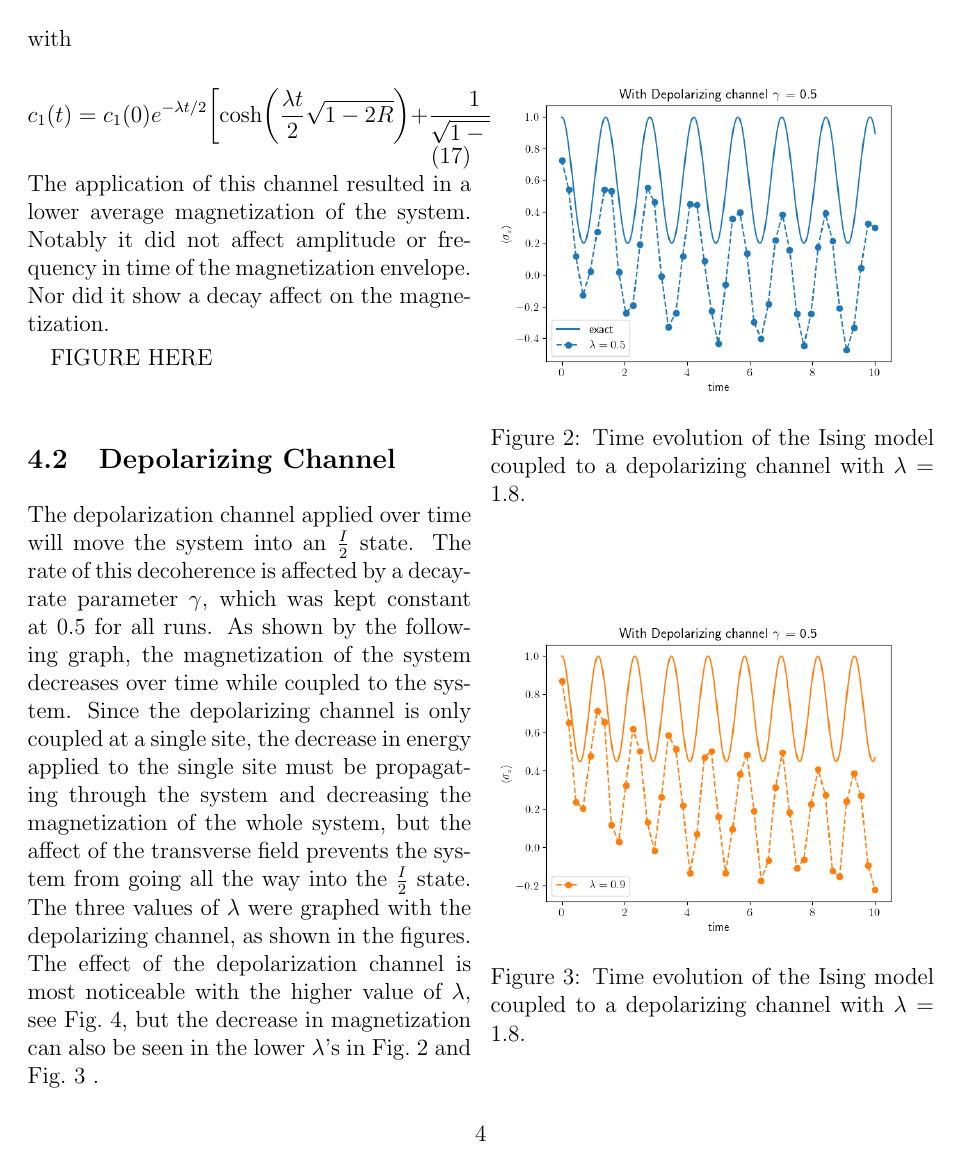
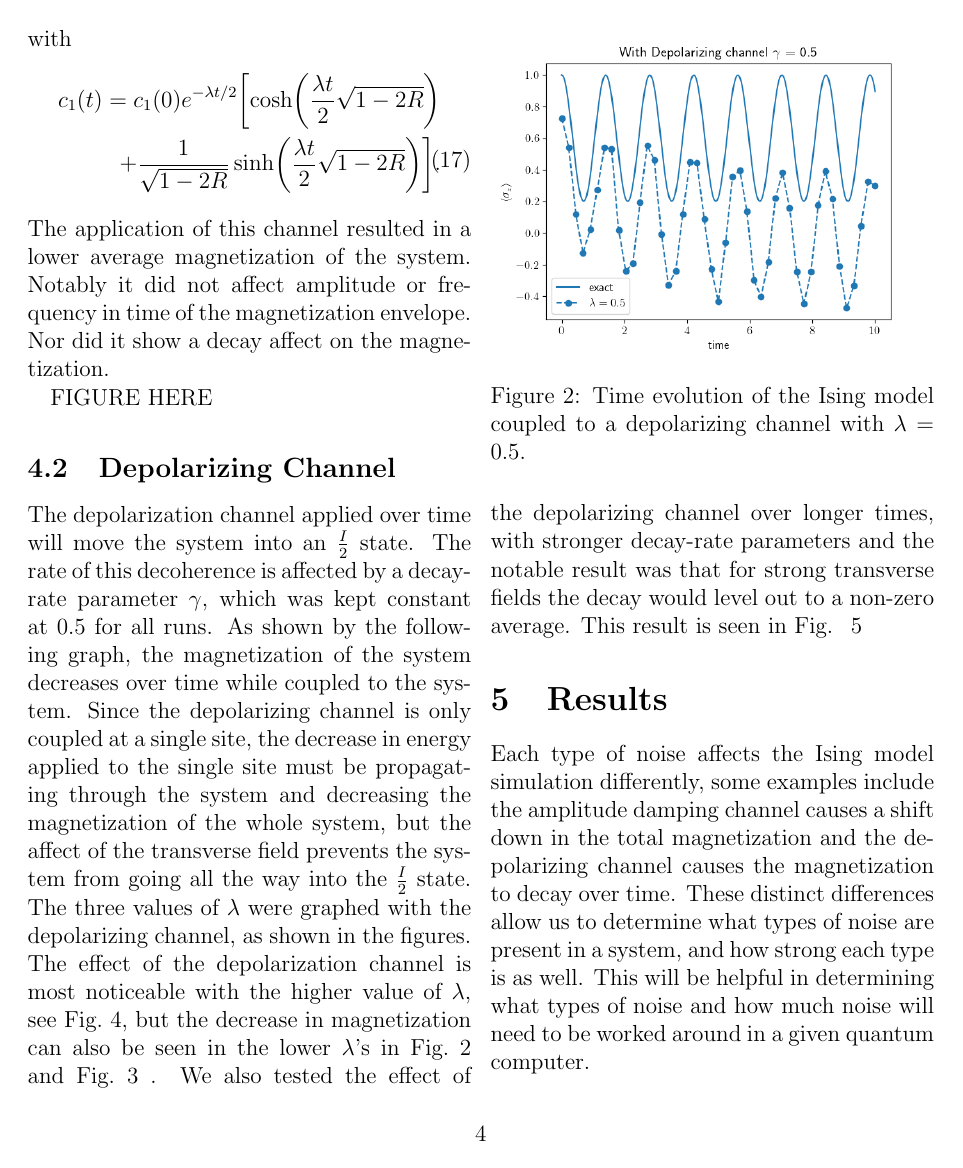
Before and after one commit to davisrash/ising-model, a LaTeX document (report/open.tex): page 4 of 5. Compiled offline with pdfLaTeX.

Commit message:
Fixing image error and adding long run time graph

```diff
--- a/report/open.tex
+++ b/report/open.tex
@@ -17,6 +17,8 @@
 \addbibresource{references.bib}
 
 \usepackage[hidelinks]{hyperref}
+\usepackage[export]{adjustbox}
+\usepackage{amsmath}
 
 \title{The Quantum Ising Chain as an Open Quantum System}
 \author{David Basoco \and Jack Hetherington \and Davis Rash \and Tim Ross}
@@ -179,29 +181,29 @@
   \end{equation}
   with
   \begin{equation}
-    c_{1}(t)
+  \begin{split}
+          c_{1}(t)
       = c_{1}(0) \eu^{-\lambda t / 2}
         \biggl[
-          \cosh \biggl( \frac{\lambda t}{2} \sqrt{1 - 2 R} \biggr)
+          \cosh \biggl( \frac{\lambda t}{2} \sqrt{1 - 2 R} \biggr) \\
           + \frac{1}{\sqrt{1 - 2 R}}
             \sinh \biggl( \frac{\lambda t}{2} \sqrt{1 - 2 R} \biggr)
         \biggr].
+  \end{split}
   \end{equation}
   The application of this channel resulted in a lower average magnetization of the system. Notably it did not affect amplitude or frequency in time of the magnetization envelope. Nor did it show a decay affect on the magnetization.
 
   FIGURE HERE
 
   \subsection{Depolarizing Channel}
-  The depolarization channel applied over time will move the system into an \( \frac{I}{2} \) state. The rate of this decoherence is affected by a decay-rate parameter \( \gamma \), which was kept constant at 0.5 for all runs. As shown by the following graph, the magnetization of the system decreases over time while coupled to the system. Since the depolarizing channel is only coupled at a single site, the decrease in energy applied to the single site must be propagating through the system and decreasing the magnetization of the whole system, but the affect of the transverse field prevents the system from going all the way into the \( \frac{I}{2} \) state. The three values of \( \lambda \) were graphed with the depolarizing channel, as shown in the figures. The effect of the depolarization channel is most noticeable with the higher value of \( \lambda \), see Fig.~\ref{fig:DepolChannelLambda18},  but the decrease in magnetization can also be seen in the lower \( \lambda \)'s in Fig.~\ref{fig:DepolChannelLambda05} and Fig.~\ref{fig:DepolChannelLambda09} .
+  The depolarization channel applied over time will move the system into an \( \frac{I}{2} \) state. The rate of this decoherence is affected by a decay-rate parameter \( \gamma \), which was kept constant at 0.5 for all runs. As shown by the following graph, the magnetization of the system decreases over time while coupled to the system. Since the depolarizing channel is only coupled at a single site, the decrease in energy applied to the single site must be propagating through the system and decreasing the magnetization of the whole system, but the affect of the transverse field prevents the system from going all the way into the \( \frac{I}{2} \) state. The three values of \( \lambda \) were graphed with the depolarizing channel, as shown in the figures. The effect of the depolarization channel is most noticeable with the higher value of \( \lambda \), see Fig.~\ref{fig:DepolChannelLambda18},  but the decrease in magnetization can also be seen in the lower \( \lambda \)'s in Fig.~\ref{fig:DepolChannelLambda05} and Fig.~\ref{fig:DepolChannelLambda09} . We also tested the effect of the depolarizing channel over longer times, with stronger decay-rate parameters and the notable result was that for strong transverse fields the decay would level out to a non-zero average. This result is seen in Fig. ~\ref{fig:LongRun}
 
   \begin{figure}%[!htb]
-    \centering
-    \includegraphics[width=\columnwidth]{images/DepolChannelLambda05.png}
-    \caption{Time evolution of the Ising model coupled to a depolarizing channel with \( \lambda = 1.8 \).%
+
+    \includegraphics[width=\columnwidth, inner]{images/DepolChannelLambda05.png}
+    \caption{Time evolution of the Ising model coupled to a depolarizing channel with \( \lambda = 0.5 \).%
       \label{fig:DepolChannelLambda05}}
   \end{figure}
 
   \begin{figure}%[!htb]
     \centering
-    \includegraphics[width=\columnwidth]{images/DepolChannelLambda09.png}
-    \caption{Time evolution of the Ising model coupled to a depolarizing channel with \( \lambda = 1.8 \).%
```
Also changed, not shown: report/images/LongRun.png (added), report/open.tex (11 more changed lines).
